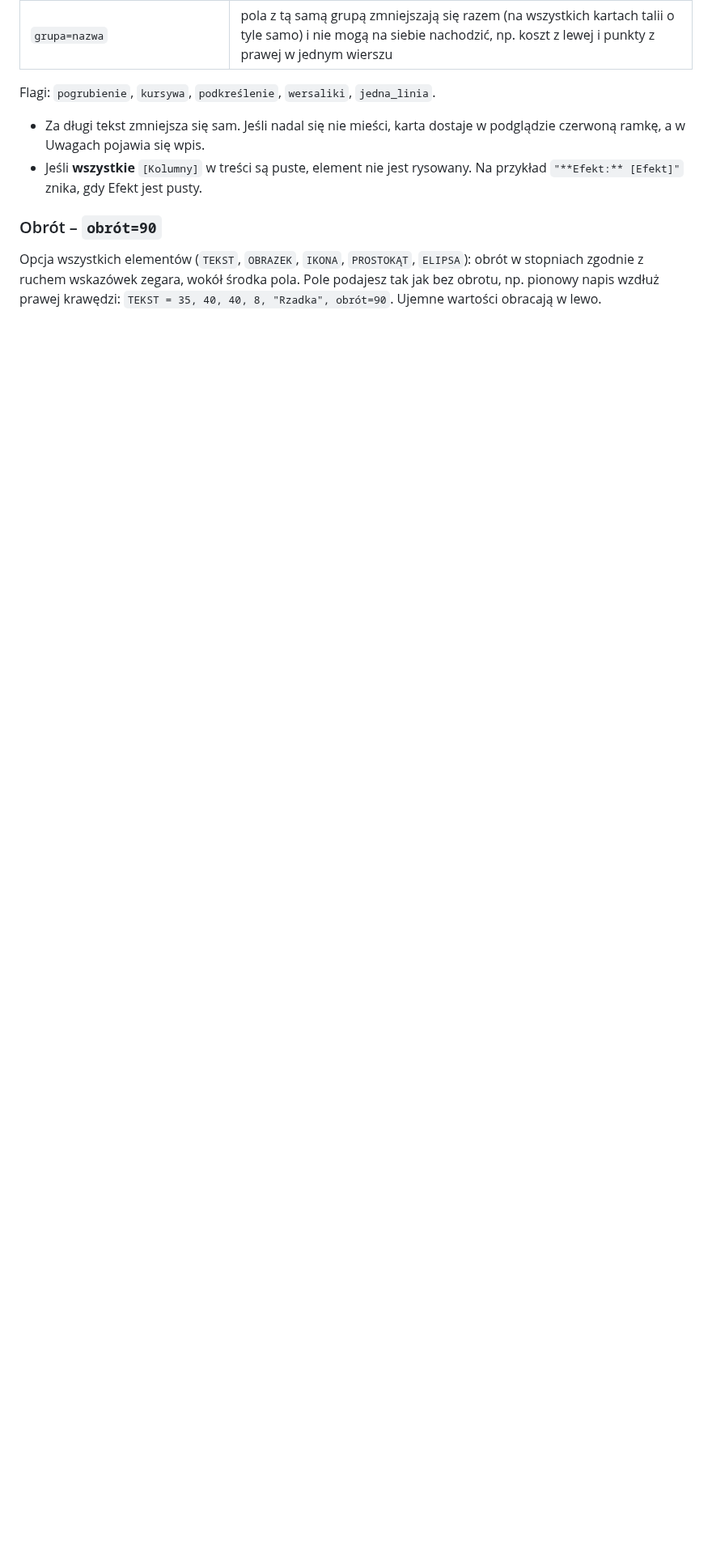
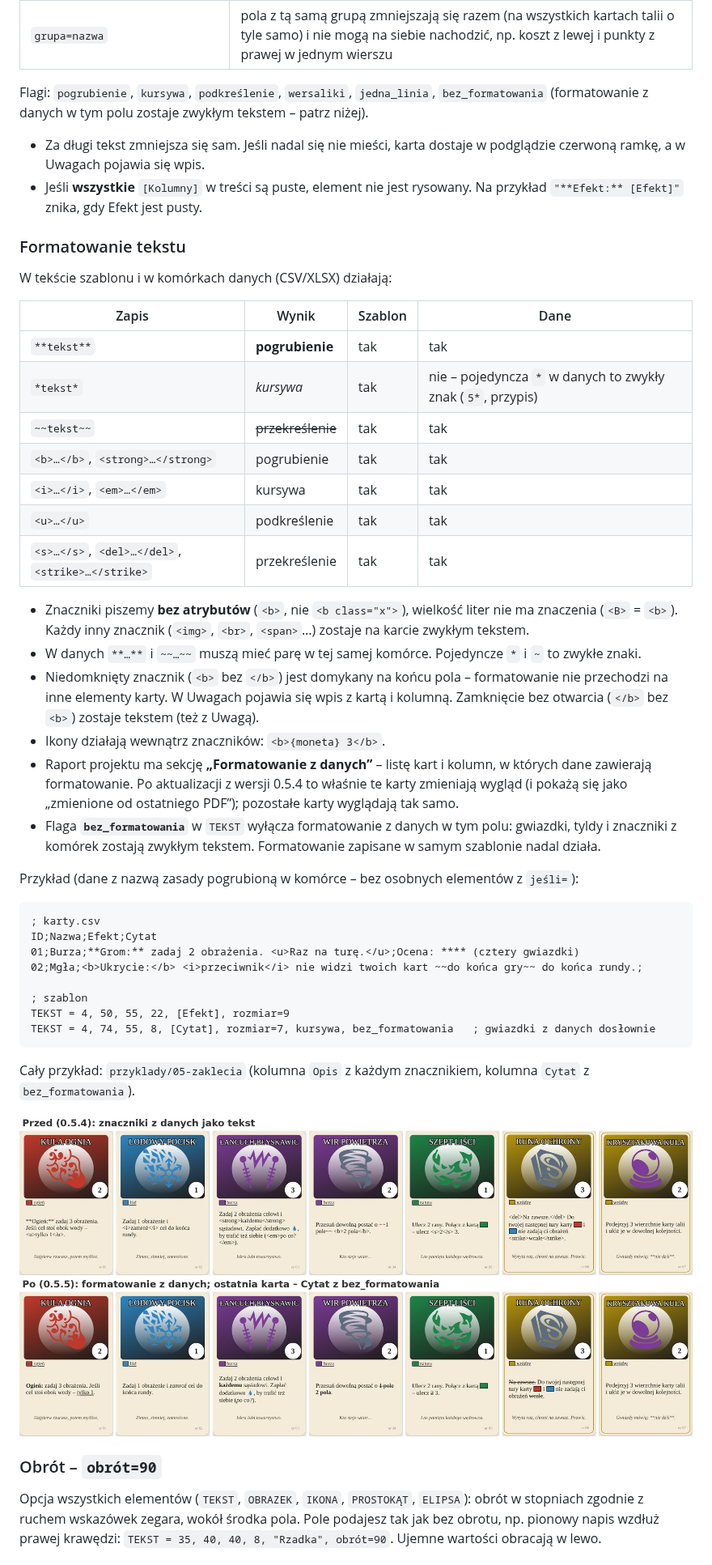
Before and after one commit to DarkenPL/GeneratorKart, a Markdown page: docs/komendy.md, the part around one of its changes. Shown at 81% size. GitHub-like rendering; pictures changed too: docs/img/formatowanie.jpg (added); blank space fills up the shorter version.

````diff
--- a/docs/komendy.md
+++ b/docs/komendy.md
@@ -146,10 +147,48 @@ LINIA = 10, 50, 50, 50, początek=kropka, koniec=strzałka
 | `cień` albo `cień=#00000099` | cień pod tekstem (domyślnie półprzezroczysty czarny) |
 | `grupa=nazwa` | pola z tą samą grupą zmniejszają się razem (na wszystkich kartach talii o tyle samo) i nie mogą na siebie nachodzić, np. koszt z lewej i punkty z prawej w jednym wierszu |
 
-Flagi: `pogrubienie`, `kursywa`, `podkreślenie`, `wersaliki`, `jedna_linia`.
+Flagi: `pogrubienie`, `kursywa`, `podkreślenie`, `wersaliki`, `jedna_linia`, `bez_formatowania` (formatowanie z danych w tym polu zostaje zwykłym tekstem – patrz niżej).
 
 - Za długi tekst zmniejsza się sam. Jeśli nadal się nie mieści, karta dostaje w podglądzie czerwoną ramkę, a w Uwagach pojawia się wpis.
 - Jeśli **wszystkie** `[Kolumny]` w treści są puste, element nie jest rysowany. Na przykład `"**Efekt:** [Efekt]"` znika, gdy Efekt jest pusty.
+
+### Formatowanie tekstu
+
+W tekście szablonu i w komórkach danych (CSV/XLSX) działają:
+
+| Zapis | Wynik | Szablon | Dane |
+|---|---|---|---|
+| `**tekst**` | **pogrubienie** | tak | tak |
+| `*tekst*` | *kursywa* | tak | nie – pojedyncza `*` w danych to zwykły znak (`5*`, przypis) |
+| `~~tekst~~` | ~~przekreślenie~~ | tak | tak |
+| `<b>…</b>`, `<strong>…</strong>` | pogrubienie | tak | tak |
+| `<i>…</i>`, `<em>…</em>` | kursywa | tak | tak |
+| `<u>…</u>` | podkreślenie | tak | tak |
+| `<s>…</s>`, `<del>…</del>`, `<strike>…</strike>` | przekreślenie | tak | tak |
+
+- Znaczniki piszemy **bez atrybutów** (`<b>`, nie `<b class="x">`), wielkość liter nie ma znaczenia (`<B>` = `<b>`). Każdy inny znacznik (`<img>`, `<br>`, `<span>`…) zostaje na karcie zwykłym tekstem.
+- W danych `**…**` i `~~…~~` muszą mieć parę w tej samej komórce. Pojedyncze `*` i `~` to zwykłe znaki.
+- Niedomknięty znacznik (`<b>` bez `</b>`) jest domykany na końcu pola – formatowanie nie przechodzi na inne elementy karty. W Uwagach pojawia się wpis z kartą i kolumną. Zamknięcie bez otwarcia (`</b>` bez `<b>`) zostaje tekstem (też z Uwagą).
+- Ikony działają wewnątrz znaczników: `<b>{moneta} 3</b>`.
+- Raport projektu ma sekcję **„Formatowanie z danych”** – listę kart i kolumn, w których dane zawierają formatowanie. Po aktualizacji z wersji 0.5.4 to właśnie te karty zmieniają wygląd (i pokażą się jako „zmienione od ostatniego PDF”); pozostałe karty wyglądają tak samo.
+- Flaga **`bez_formatowania`** w `TEKST` wyłącza formatowanie z danych w tym polu: gwiazdki, tyldy i znaczniki z komórek zostają zwykłym tekstem. Formatowanie zapisane w samym szablonie nadal działa.
+
+Przykład (dane z nazwą zasady pogrubioną w komórce – bez osobnych elementów z `jeśli=`):
+
+```
+; karty.csv
+ID;Nazwa;Efekt;Cytat
+01;Burza;**Grom:** zadaj 2 obrażenia. <u>Raz na turę.</u>;Ocena: **** (cztery gwiazdki)
+02;Mgła;<b>Ukrycie:</b> <i>przeciwnik</i> nie widzi twoich kart ~~do końca gry~~ do końca rundy.;
+
+; szablon
+TEKST = 4, 50, 55, 22, [Efekt], rozmiar=9
+TEKST = 4, 74, 55, 8, [Cytat], rozmiar=7, kursywa, bez_formatowania   ; gwiazdki z danych dosłownie
+```
+
+Cały przykład: `przyklady/05-zaklecia` (kolumna `Opis` z każdym znacznikiem, kolumna `Cytat` z `bez_formatowania`).
+
+![Formatowanie z danych – przed (0.5.4) i po (0.5.5)](img/formatowanie.jpg)
 
 ### Obrót – `obrót=90`
 Opcja wszystkich elementów (`TEKST`, `OBRAZEK`, `IKONA`, `PROSTOKĄT`, `ELIPSA`): obrót w stopniach zgodnie z ruchem wskazówek zegara, wokół środka pola. Pole podajesz tak jak bez obrotu, np. pionowy napis wzdłuż prawej krawędzi: `TEKST = 35, 40, 40, 8, "Rzadka", obrót=90`. Ujemne wartości obracają w lewo.
````
Also changed, not shown: other parts of docs/komendy.md (+2 -1 lines), CLAUDE.md (+4 -3 lines), 6 other files.
